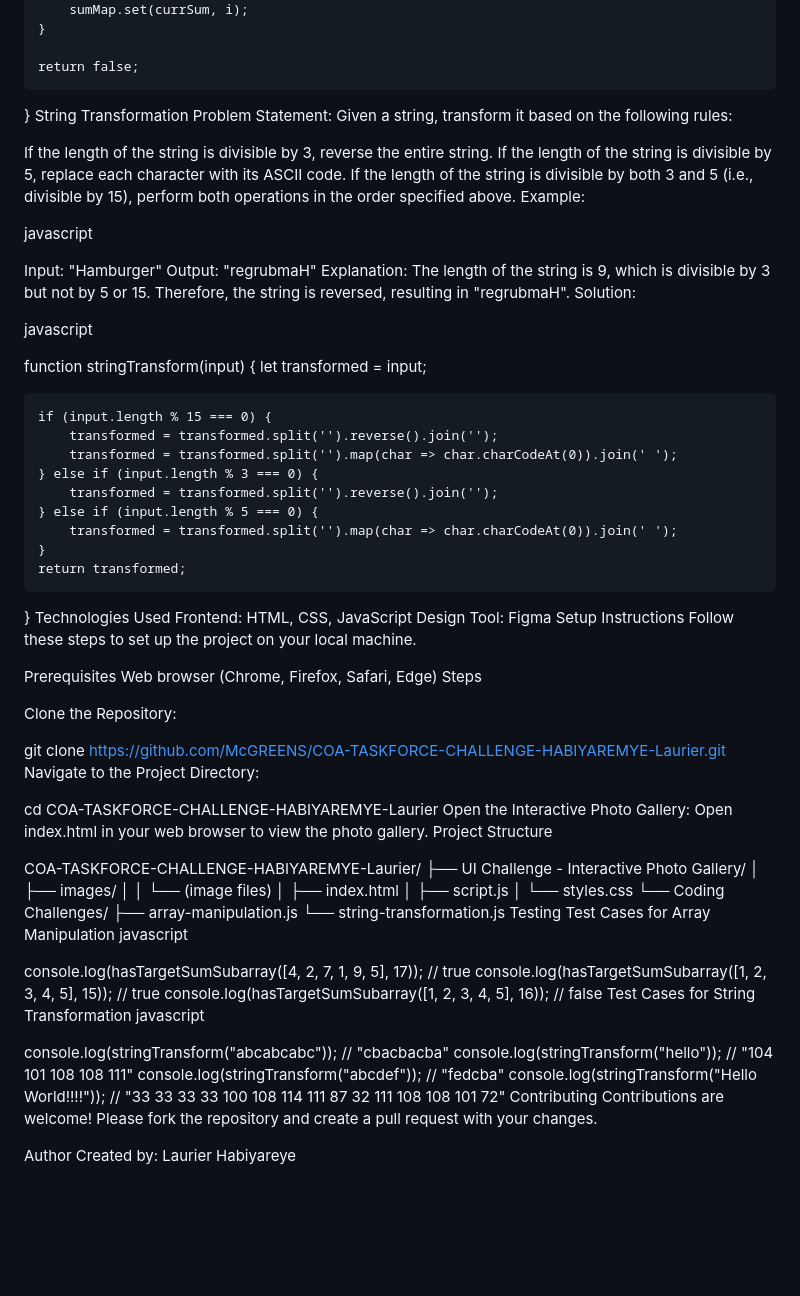
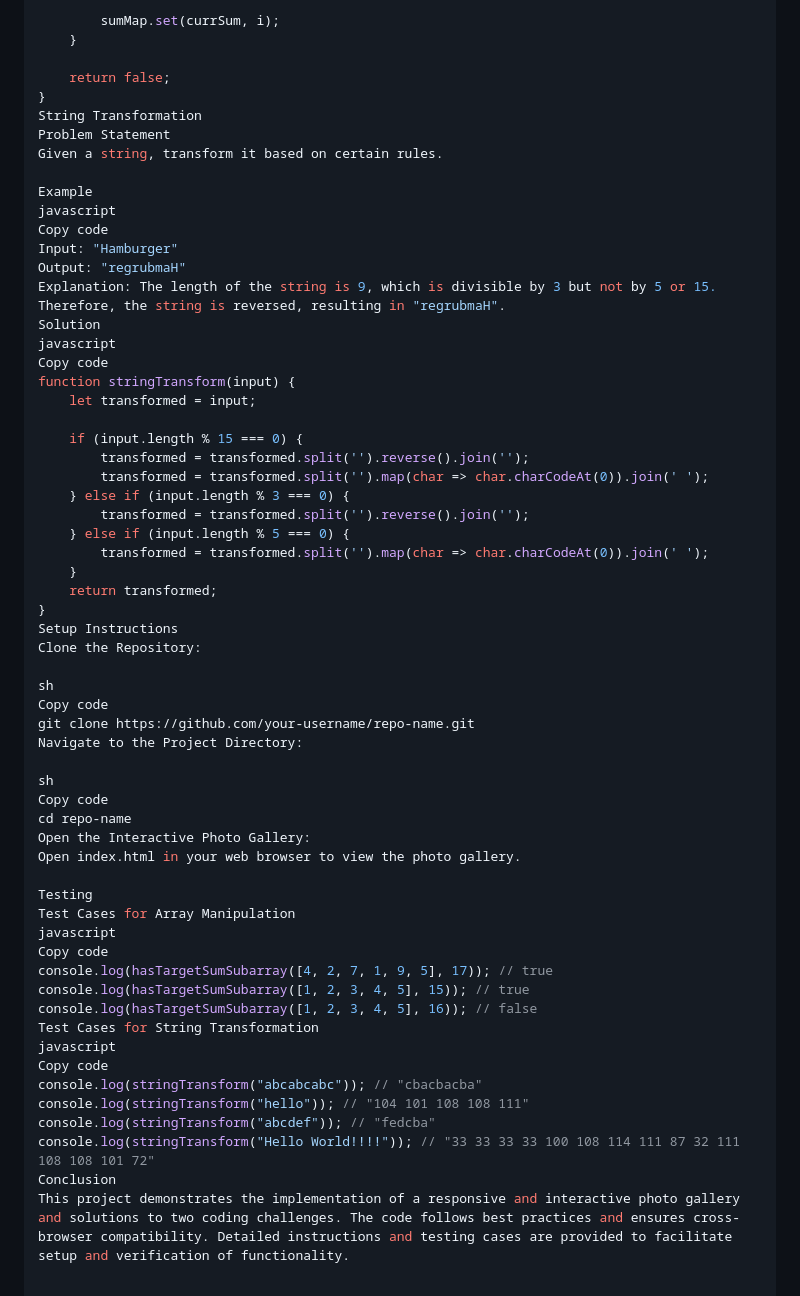
Before and after one commit to McGREENS/COA-TASKFORCE-CHALLENGE-HABIYAREMYE-Laurier, a Markdown page: README.md, the part around one of its changes. Rendered like a GitHub page; blank space fills up the shorter version.

```diff
--- a/README.md
+++ b/README.md
@@ -54,23 +70,18 @@ function hasTargetSumSubarray(arr, target) {
     return false;
 }
 String Transformation
-Problem Statement: Given a string, transform it based on the following rules:
+Problem Statement
+Given a string, transform it based on certain rules.
 
-If the length of the string is divisible by 3, reverse the entire string.
-If the length of the string is divisible by 5, replace each character with its ASCII code.
-If the length of the string is divisible by both 3 and 5 (i.e., divisible by 15), perform both operations in the order specified above.
-Example:
-
+Example
 javascript
-
+Copy code
 Input: "Hamburger"
 Output: "regrubmaH"
 Explanation: The length of the string is 9, which is divisible by 3 but not by 5 or 15. Therefore, the string is reversed, resulting in "regrubmaH".
-Solution:
-
-
+Solution
 javascript
-
+Copy code
 function stringTransform(input) {
     let transformed = input;
 
@@ -84,59 +95,33 @@ function stringTransform(input) {
     }
     return transformed;
 }
-Technologies Used
-Frontend: HTML, CSS, JavaScript
-Design Tool: Figma
 Setup Instructions
-Follow these steps to set up the project on your local machine.
-
-Prerequisites
-Web browser (Chrome, Firefox, Safari, Edge)
-Steps
-
-
 Clone the Repository:
 
-git clone https://github.com/McGREENS/COA-TASKFORCE-CHALLENGE-HABIYAREMYE-Laurier.git
+sh
+Copy code
+git clone https://github.com/your-username/repo-name.git
 Navigate to the Project Directory:
 
-
-
-cd COA-TASKFORCE-CHALLENGE-HABIYAREMYE-Laurier
+sh
+Copy code
+cd repo-name
 Open the Interactive Photo Gallery:
 Open index.html in your web browser to view the photo gallery.
-Project Structure
 
-
-
-COA-TASKFORCE-CHALLENGE-HABIYAREMYE-Laurier/
-├── UI Challenge - Interactive Photo Gallery/
-│   ├── images/
-│   │   └── (image files)
-│   ├── index.html
-│   ├── script.js
-│   └── styles.css
-└── Coding Challenges/
-    ├── array-manipulation.js
-    └── string-transformation.js
 Testing
 Test Cases for Array Manipulation
 javascript
-
-
+Copy code
 console.log(hasTargetSumSubarray([4, 2, 7, 1, 9, 5], 17)); // true
 console.log(hasTargetSumSubarray([1, 2, 3, 4, 5], 15)); // true
 console.log(hasTargetSumSubarray([1, 2, 3, 4, 5], 16)); // false
 Test Cases for String Transformation
 javascript
-
-
+Copy code
 console.log(stringTransform("abcabcabc")); // "cbacbacba"
 console.log(stringTransform("hello")); // "104 101 108 108 111"
 console.log(stringTransform("abcdef")); // "fedcba"
 console.log(stringTransform("Hello World!!!!")); // "33 33 33 33 100 108 114 111 87 32 111 108 108 101 72"
-Contributing
-Contributions are welcome! Please fork the repository and create a pull request with your changes.
-
-Author
-Created by: Laurier Habiyareye
+Conclusion
+This project demonstrates the implementation of a responsive and interactive photo gallery and solutions to two coding challenges. The code follows best practices and ensures cross-browser compatibility. Detailed instructions and testing cases are provided to facilitate setup and verification of functionality.
```
Also changed, not shown: other parts of README.md (+39 -23 lines).
